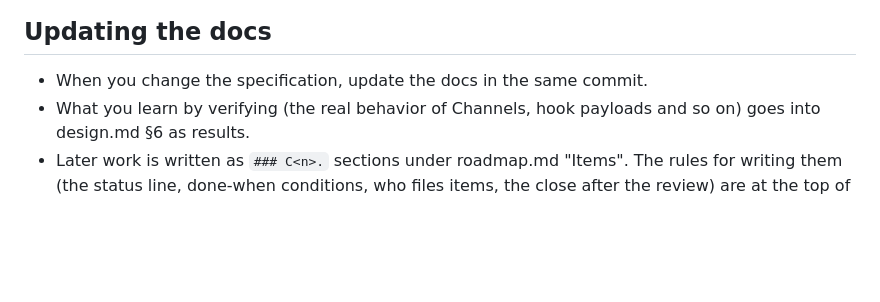
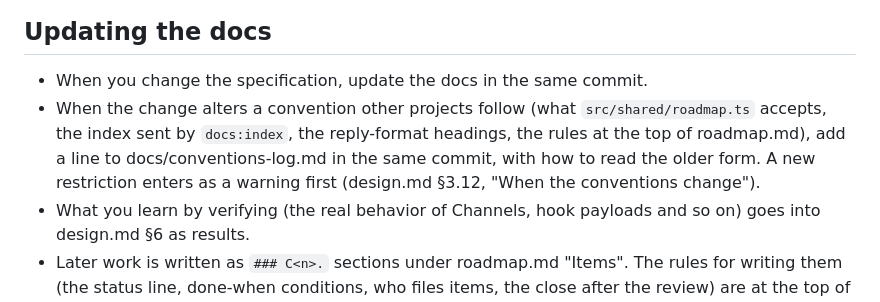
Before and after one commit to hiatamaworkshop/agent-hub, a Markdown page: CLAUDE.md, the part around the change. Rendered like a GitHub page; blank space fills up the shorter version.

Commit message:
docs: point convention changes at the conventions log in CLAUDE.md
Whoever changes the checker or the item rules reads CLAUDE.md, not
always design.md §3.12, so the log line could be missed.

Co-Authored-By: Claude Opus 5.5 <noreply@anthropic.com>

```diff
--- a/CLAUDE.md
+++ b/CLAUDE.md
@@ -87,5 +87,6 @@ Doing so would mean judging without that project's CLAUDE.md, conventions and re
 ## Updating the docs
 
 - When you change the specification, update the docs in the same commit.
+- When the change alters a convention other projects follow (what `src/shared/roadmap.ts` accepts, the index sent by `docs:index`, the reply-format headings, the rules at the top of roadmap.md), add a line to docs/conventions-log.md in the same commit, with how to read the older form. A new restriction enters as a warning first (design.md §3.12, "When the conventions change").
 - What you learn by verifying (the real behavior of Channels, hook payloads and so on) goes into design.md §6 as results.
 - Later work is written as `### C<n>.` sections under roadmap.md "Items". The rules for writing them (the status line, done-when conditions, who files items, the close after the review) are at the top of roadmap.md (reasons in design.md §3.15).
```
